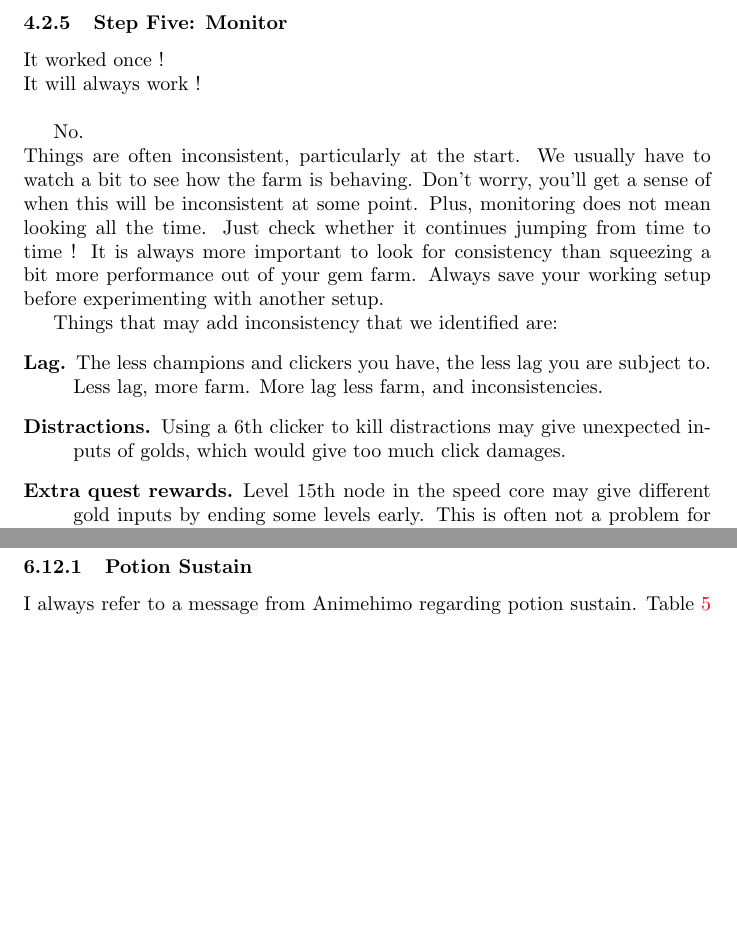
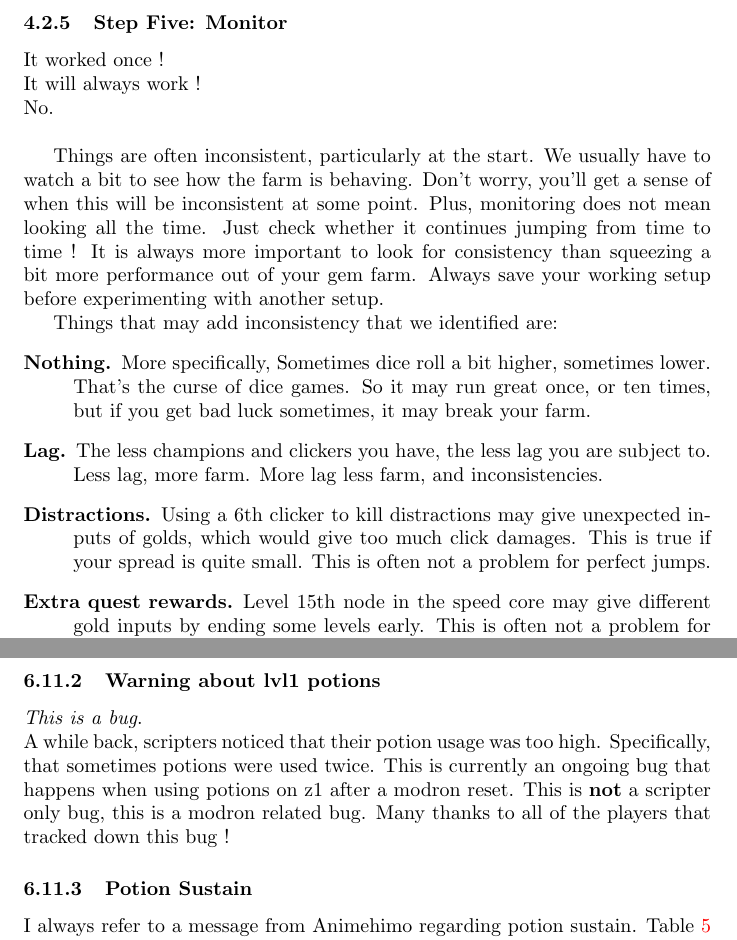
Before and after one commit to hogoww/ModronFarmingGuide, a LaTeX document (modronFarmingGuide.tex): two parts of pages 14 and 23 of 26 before the commit and two parts of pages 14 and 24 of 27 after it, joined at a grey line, cut so that both start at the same text, the shorter picture padded with empty space. Compiled offline with pdfLaTeX.

Commit message:
Update on Overleaf.

```diff
--- a/modronFarmingGuide.tex
+++ b/modronFarmingGuide.tex
@@ -677,8 +679,8 @@ Another special mention is \nahara.
 
 It worked once !\newline
 It will always work !\newline
+No.\newline
 
-No.\newline
 Things are often inconsistent, particularly at the start.
 We usually have to watch a bit to see how the farm is behaving.
 Don't worry, you'll get a sense of when this will be inconsistent at some point.
@@ -689,17 +691,28 @@ Always save your working setup before experimenting with another setup.
 
 Things that may add inconsistency that we identified are:
 \begin{description}
+    \item[Nothing.]
+    More specifically,
+    Sometimes dice roll a bit higher, sometimes lower.
+    That's the curse of dice games.
+    So it may run great once, or ten times, but if you get bad luck sometimes, it may break your farm.
+
     \item[Lag.]
     The less champions and clickers you have, the less lag you are subject to.
     Less lag, more farm.
     More lag less farm, and inconsistencies.
 
-    \item[Distractions.] Using a 6th clicker to kill distractions may give unexpected inputs of golds, which would give too much click damages.
-
-    \item[Extra quest rewards.] Level 15th node in the speed core may give different gold inputs by ending some levels early.
+    \item[Distractions.]
+    Using a 6th clicker to kill distractions may give unexpected inputs of golds, which would give too much click damages.
+    This is true if your spread is quite small.
     This is often not a problem for perfect jumps.
 
-    \item[Using Ultimates] Using ultimates, particularly with clickers.
+    \item[Extra quest rewards.]
+    Level 15th node in the speed core may give different gold inputs by ending some levels early.
+    This is often not a problem for perfect jumps.
+
+    \item[Using Ultimates]
+    Using ultimates, particularly with clickers.
     They may end the run a bit early because the BUD is high enough for an ultimate to kill targets, but low enough that you are not at the expected stacks number yet.
     I used to be able to use ultimates without issues, but not anymore, not sure of why.
 \end{description}
@@ -1155,3 +1171,11 @@ If you're 4 jumps, you'll have z6, z11 and so on.
+\subsubsection{Warning about lvl1 potions}
+
+\emph{This is a bug}.\newline
+A while back, scripters noticed that their potion usage was too high.
+Specifically, that sometimes potions were used twice.
+This is currently an ongoing bug that happens when using potions on z1 after a modron reset.
+This is \textbf{not} a scripter only bug, this is a modron related bug.
+Many thanks to all of the players that tracked down this bug !
 
 \subsubsection{Potion Sustain}
 \label{sec:potionSustain}
```
Also changed, not shown: modronFarmingGuide.tex (29 more changed lines).
